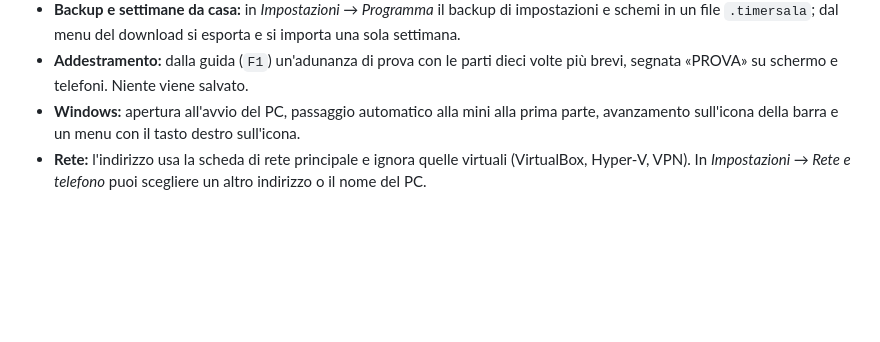
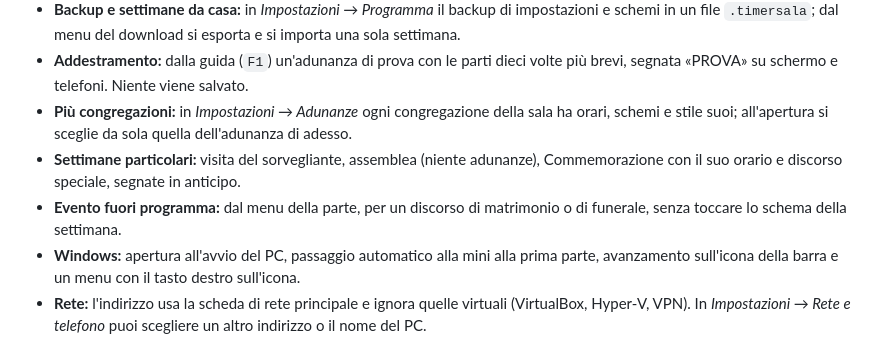
Before and after one commit to Lomme89/timersala, a Markdown page: README.md, the part around the change. Rendered like a GitHub page; folded sections open; blank space fills up the shorter version.

Commit message:
Changelog, README e roadmap della 2.3 (v2.3.0-beta.1)
Co-Authored-By: Claude Opus 5.5 <noreply@anthropic.com>
Claude-Session: https://claude.ai/code/session_017n86YY5cqTymaAK9Ukupaf

```diff
--- a/README.md
+++ b/README.md
@@ -193,6 +193,9 @@ Avvia di nuovo = parti subito. **Esc** annulla l'attesa o, nei primi secondi, un
 - **Lista di controllo:** durante il countdown d'inizio (o con ☑) ricorda microfoni, Zoom, video e schermo; le voci si cambiano in *Impostazioni → Adunanze*. Se lo schema supera la durata dell'adunanza, accanto alla settimana compare di quanti minuti.
 - **Backup e settimane da casa:** in *Impostazioni → Programma* il backup di impostazioni e schemi in un file `.timersala`; dal menu del download si esporta e si importa una sola settimana.
 - **Addestramento:** dalla guida (`F1`) un'adunanza di prova con le parti dieci volte più brevi, segnata «PROVA» su schermo e telefoni. Niente viene salvato.
+- **Più congregazioni:** in *Impostazioni → Adunanze* ogni congregazione della sala ha orari, schemi e stile suoi; all'apertura si sceglie da sola quella dell'adunanza di adesso.
+- **Settimane particolari:** visita del sorvegliante, assemblea (niente adunanze), Commemorazione con il suo orario e discorso speciale, segnate in anticipo.
+- **Evento fuori programma:** dal menu della parte, per un discorso di matrimonio o di funerale, senza toccare lo schema della settimana.
 - **Windows:** apertura all'avvio del PC, passaggio automatico alla mini alla prima parte, avanzamento sull'icona della barra e un menu con il tasto destro sull'icona.
 - **Rete:** l'indirizzo usa la scheda di rete principale e ignora quelle virtuali (VirtualBox, Hyper‑V, VPN). In *Impostazioni → Rete e telefono* puoi scegliere un altro indirizzo o il nome del PC.
 - **Sicurezza:** il codice QR di controllo contiene il PIN ed è nascosto finché non lo mostri. Dopo 5 PIN errati il controllo si blocca per un minuto.
```
Also changed, not shown: CHANGELOG.md (+23 -0 lines), ROADMAP.md (+9 -7 lines).
